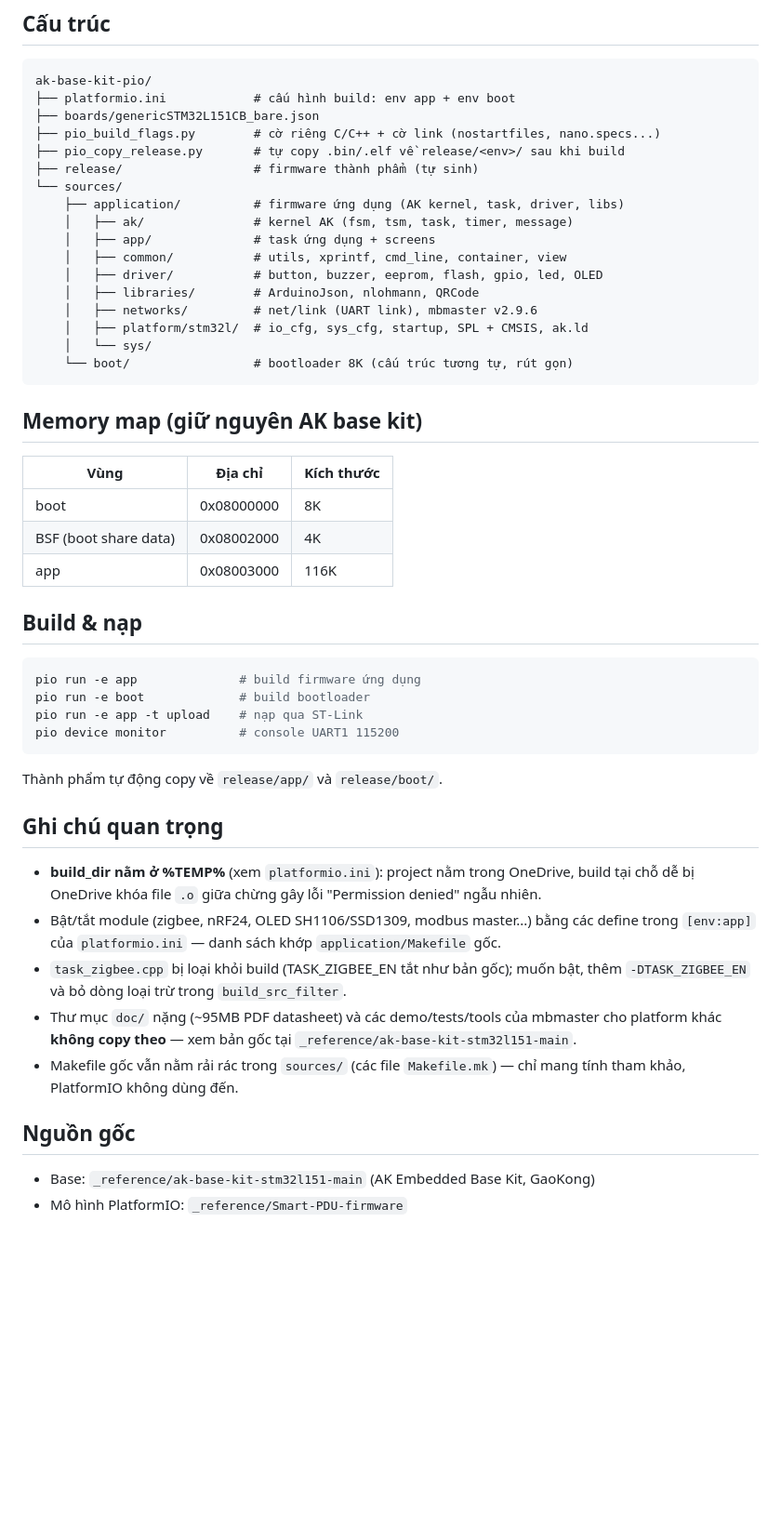
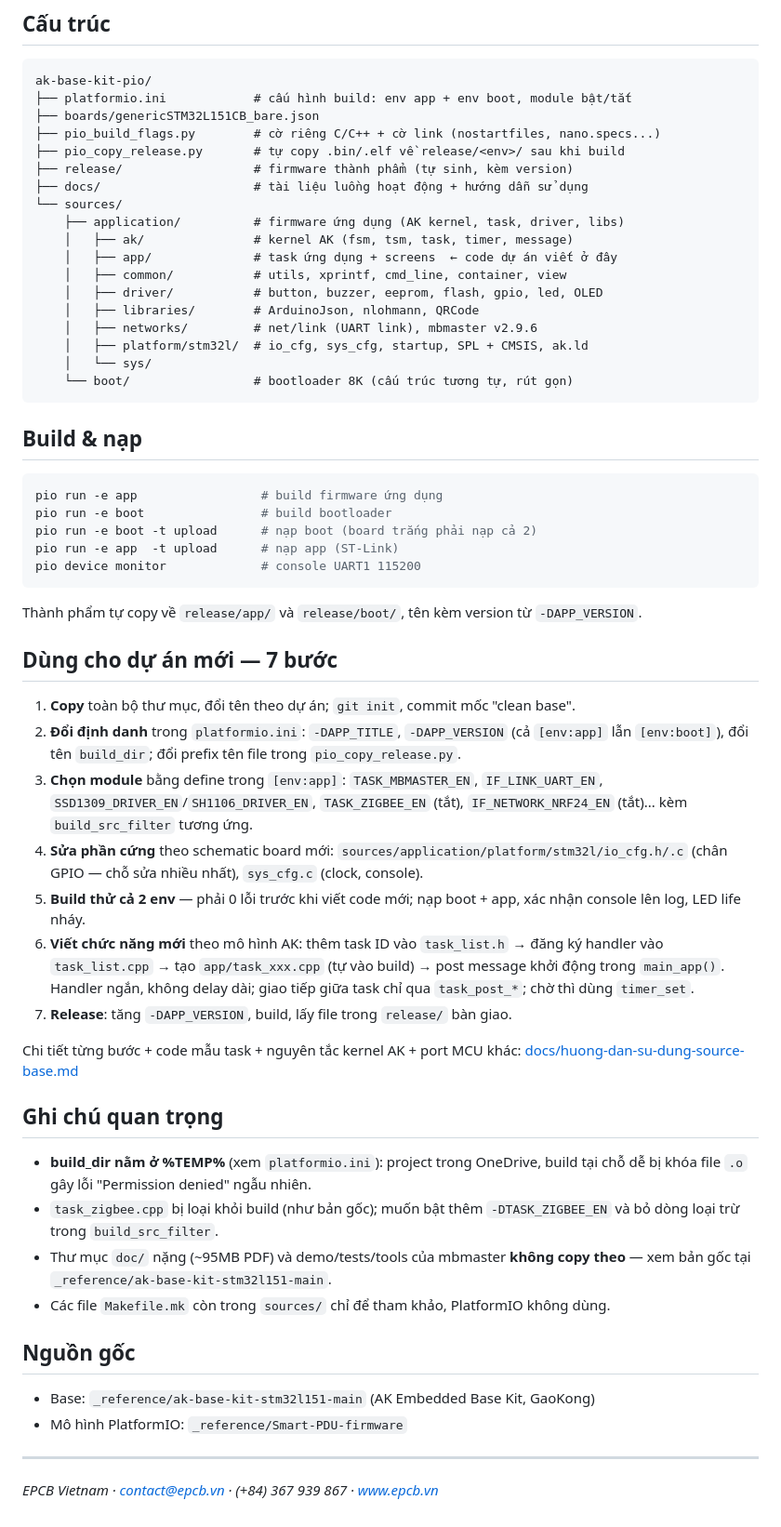
Before and after one commit to hohoanganh/ak-base-kit-pio, a Markdown page: README.md, the part around one of its changes. Shown at 93% size. GitHub-like rendering; blank space fills up the shorter version.

````diff
--- a/README.md
+++ b/README.md
@@ -6,15 +49,16 @@ Source base phát triển firmware EPCB, dựng lại từ **ak-base-kit-stm32l1
 
 ```
 ak-base-kit-pio/
-├── platformio.ini            # cấu hình build: env app + env boot
+├── platformio.ini            # cấu hình build: env app + env boot, module bật/tắt
 ├── boards/genericSTM32L151CB_bare.json
 ├── pio_build_flags.py        # cờ riêng C/C++ + cờ link (nostartfiles, nano.specs...)
 ├── pio_copy_release.py       # tự copy .bin/.elf về release/<env>/ sau khi build
-├── release/                  # firmware thành phẩm (tự sinh)
+├── release/                  # firmware thành phẩm (tự sinh, kèm version)
+├── docs/                     # tài liệu luồng hoạt động + hướng dẫn sử dụng
 └── sources/
     ├── application/          # firmware ứng dụng (AK kernel, task, driver, libs)
     │   ├── ak/               # kernel AK (fsm, tsm, task, timer, message)
-    │   ├── app/              # task ứng dụng + screens
+    │   ├── app/              # task ứng dụng + screens  ← code dự án viết ở đây
     │   ├── common/           # utils, xprintf, cmd_line, container, view
     │   ├── driver/           # button, buzzer, eeprom, flash, gpio, led, OLED
     │   ├── libraries/        # ArduinoJson, nlohmann, QRCode
@@ -24,34 +68,42 @@ ak-base-kit-pio/
     └── boot/                 # bootloader 8K (cấu trúc tương tự, rút gọn)
 ```
 
-## Memory map (giữ nguyên AK base kit)
-
-| Vùng | Địa chỉ | Kích thước |
-|------|---------|-----------|
-| boot | 0x08000000 | 8K |
-| BSF (boot share data) | 0x08002000 | 4K |
-| app | 0x08003000 | 116K |
-
 ## Build & nạp
 
 ```bash
-pio run -e app              # build firmware ứng dụng
-pio run -e boot             # build bootloader
-pio run -e app -t upload    # nạp qua ST-Link
-pio device monitor          # console UART1 115200
+pio run -e app                 # build firmware ứng dụng
+pio run -e boot                # build bootloader
+pio run -e boot -t upload      # nạp boot (board trắng phải nạp cả 2)
+pio run -e app  -t upload      # nạp app (ST-Link)
+pio device monitor             # console UART1 115200
 ```
 
-Thành phẩm tự động copy về `release/app/` và `release/boot/`.
+Thành phẩm tự copy về `release/app/` và `release/boot/`, tên kèm version từ `-DAPP_VERSION`.
+
+## Dùng cho dự án mới — 7 bước
+
+1. **Copy** toàn bộ thư mục, đổi tên theo dự án; `git init`, commit mốc "clean base".
+2. **Đổi định danh** trong `platformio.ini`: `-DAPP_TITLE`, `-DAPP_VERSION` (cả `[env:app]` lẫn `[env:boot]`), đổi tên `build_dir`; đổi prefix tên file trong `pio_copy_release.py`.
+3. **Chọn module** bằng define trong `[env:app]`: `TASK_MBMASTER_EN`, `IF_LINK_UART_EN`, `SSD1309_DRIVER_EN`/`SH1106_DRIVER_EN`, `TASK_ZIGBEE_EN` (tắt), `IF_NETWORK_NRF24_EN` (tắt)... kèm `build_src_filter` tương ứng.
+4. **Sửa phần cứng** theo schematic board mới: `sources/application/platform/stm32l/io_cfg.h/.c` (chân GPIO — chỗ sửa nhiều nhất), `sys_cfg.c` (clock, console).
+5. **Build thử cả 2 env** — phải 0 lỗi trước khi viết code mới; nạp boot + app, xác nhận console lên log, LED life nháy.
+6. **Viết chức năng mới** theo mô hình AK: thêm task ID vào `task_list.h` → đăng ký handler vào `task_list.cpp` → tạo `app/task_xxx.cpp` (tự vào build) → post message khởi động trong `main_app()`. Handler ngắn, không delay dài; giao tiếp giữa task chỉ qua `task_post_*`; chờ thì dùng `timer_set`.
+7. **Release**: tăng `-DAPP_VERSION`, build, lấy file trong `release/` bàn giao.
+
+Chi tiết từng bước + code mẫu task + nguyên tắc kernel AK + port MCU khác: [docs/huong-dan-su-dung-source-base.md](docs/huong-dan-su-dung-source-base.md)
 
 ## Ghi chú quan trọng
 
-- **build_dir nằm ở %TEMP%** (xem `platformio.ini`): project nằm trong OneDrive, build tại chỗ dễ bị OneDrive khóa file `.o` giữa chừng gây lỗi "Permission denied" ngẫu nhiên.
-- Bật/tắt module (zigbee, nRF24, OLED SH1106/SSD1309, modbus master...) bằng các define trong `[env:app]` của `platformio.ini` — danh sách khớp `application/Makefile` gốc.
-- `task_zigbee.cpp` bị loại khỏi build (TASK_ZIGBEE_EN tắt như bản gốc); muốn bật, thêm `-DTASK_ZIGBEE_EN` và bỏ dòng loại trừ trong `build_src_filter`.
-- Thư mục `doc/` nặng (~95MB PDF datasheet) và các demo/tests/tools của mbmaster cho platform khác **không copy theo** — xem bản gốc tại `_reference/ak-base-kit-stm32l151-main`.
-- Makefile gốc vẫn nằm rải rác trong `sources/` (các file `Makefile.mk`) — chỉ mang tính tham khảo, PlatformIO không dùng đến.
+- **build_dir nằm ở %TEMP%** (xem `platformio.ini`): project trong OneDrive, build tại chỗ dễ bị khóa file `.o` gây lỗi "Permission denied" ngẫu nhiên.
+- `task_zigbee.cpp` bị loại khỏi build (như bản gốc); muốn bật thêm `-DTASK_ZIGBEE_EN` và bỏ dòng loại trừ trong `build_src_filter`.
+- Thư mục `doc/` nặng (~95MB PDF) và demo/tests/tools của mbmaster **không copy theo** — xem bản gốc tại `_reference/ak-base-kit-stm32l151-main`.
+- Các file `Makefile.mk` còn trong `sources/` chỉ để tham khảo, PlatformIO không dùng.
 
 ## Nguồn gốc
 
 - Base: `_reference/ak-base-kit-stm32l151-main` (AK Embedded Base Kit, GaoKong)
 - Mô hình PlatformIO: `_reference/Smart-PDU-firmware`
+
+---
+
+*EPCB Vietnam · contact@epcb.vn · (+84) 367 939 867 · www.epcb.vn*
````
Also changed, not shown: other parts of README.md (+44 -1 lines), docs/huong-dan-su-dung-source-base.md (added, +166 -0 lines).
